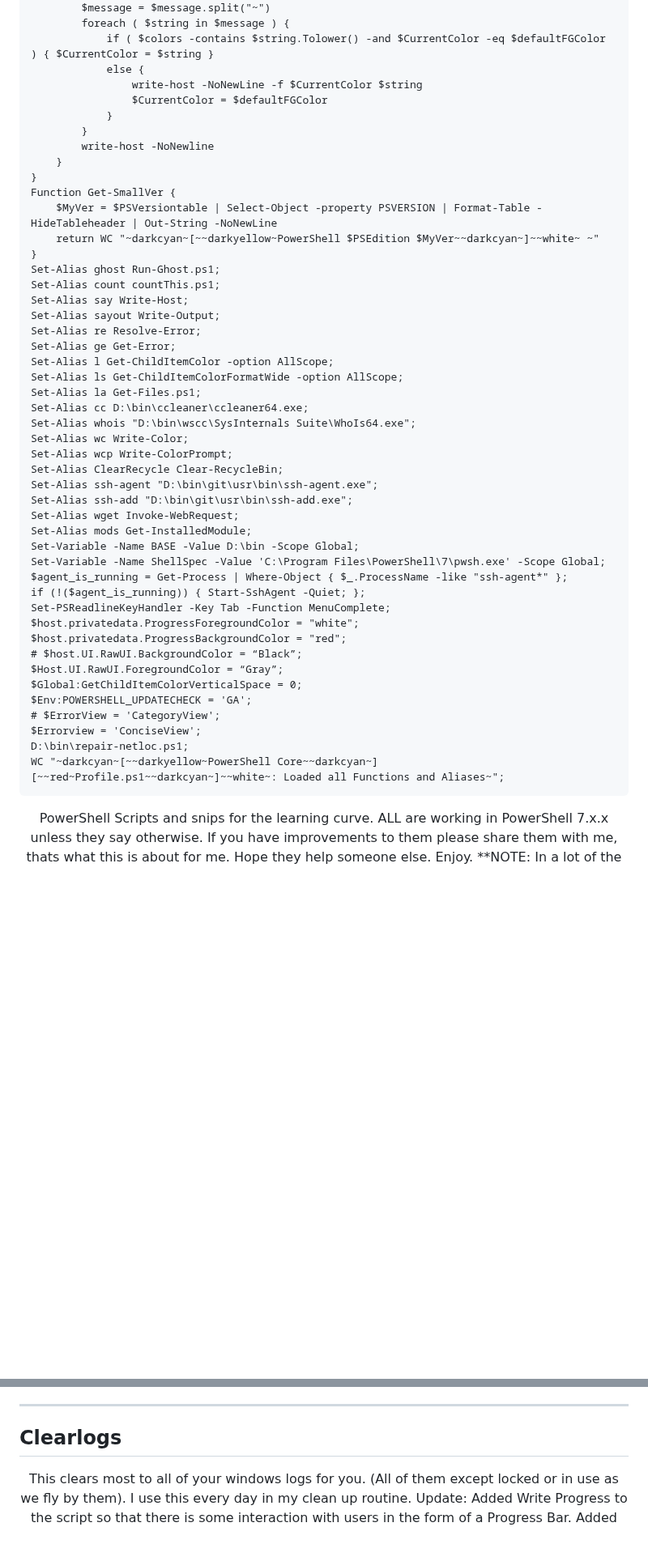
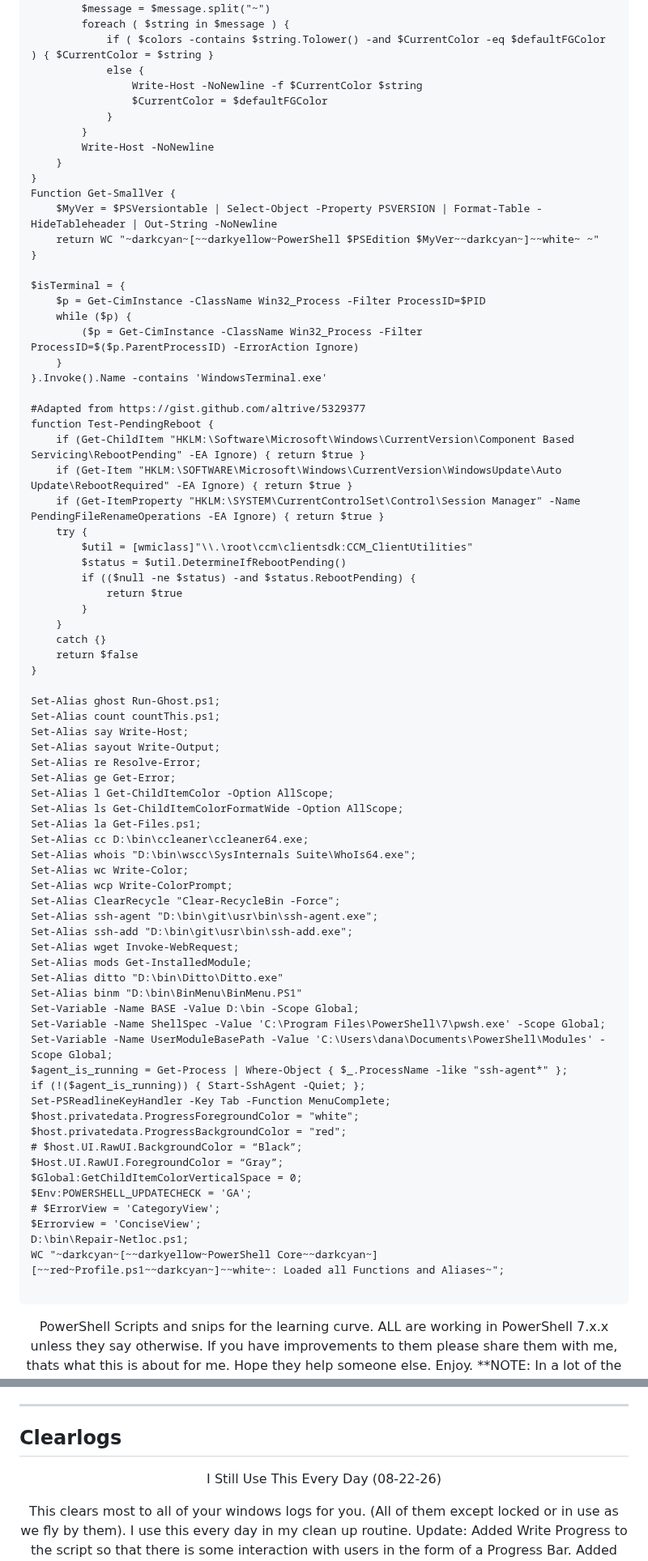
Before and after one commit to DanaMW/PowerShell-TuneUp, a Markdown page: README.md, 2 parts joined by grey strips. Shown at 81% size. GitHub-like rendering; blank space fills up the shorter version.

````diff
--- a/README.md
+++ b/README.md
@@ -68,37 +68,64 @@ function Write-ColorPrompt($message = "") {
         foreach ( $string in $message ) {
             if ( $colors -contains $string.Tolower() -and $CurrentColor -eq $defaultFGColor ) { $CurrentColor = $string }
             else {
-                write-host -NoNewLine -f $CurrentColor $string
+                Write-Host -NoNewline -f $CurrentColor $string
                 $CurrentColor = $defaultFGColor
             }
         }
-        write-host -NoNewline
+        Write-Host -NoNewline
     }
 }
 Function Get-SmallVer {
-    $MyVer = $PSVersiontable | Select-Object -property PSVERSION | Format-Table -HideTableheader | Out-String -NoNewLine
+    $MyVer = $PSVersiontable | Select-Object -Property PSVERSION | Format-Table -HideTableheader | Out-String -NoNewline
     return WC "~darkcyan~[~~darkyellow~PowerShell $PSEdition $MyVer~~darkcyan~]~~white~ ~"
 }
+
+$isTerminal = {
+    $p = Get-CimInstance -ClassName Win32_Process -Filter ProcessID=$PID
+    while ($p) {
+        ($p = Get-CimInstance -ClassName Win32_Process -Filter ProcessID=$($p.ParentProcessID) -ErrorAction Ignore)
+    }
+}.Invoke().Name -contains 'WindowsTerminal.exe'
+
+#Adapted from https://gist.github.com/altrive/5329377
+function Test-PendingReboot {
+    if (Get-ChildItem "HKLM:\Software\Microsoft\Windows\CurrentVersion\Component Based Servicing\RebootPending" -EA Ignore) { return $true }
+    if (Get-Item "HKLM:\SOFTWARE\Microsoft\Windows\CurrentVersion\WindowsUpdate\Auto Update\RebootRequired" -EA Ignore) { return $true }
+    if (Get-ItemProperty "HKLM:\SYSTEM\CurrentControlSet\Control\Session Manager" -Name PendingFileRenameOperations -EA Ignore) { return $true }
+    try {
+        $util = [wmiclass]"\\.\root\ccm\clientsdk:CCM_ClientUtilities"
+        $status = $util.DetermineIfRebootPending()
+        if (($null -ne $status) -and $status.RebootPending) {
+            return $true
+        }
+    }
+    catch {}
+    return $false
+}
+
 Set-Alias ghost Run-Ghost.ps1;
 Set-Alias count countThis.ps1;
 Set-Alias say Write-Host;
 Set-Alias sayout Write-Output;
 Set-Alias re Resolve-Error;
 Set-Alias ge Get-Error;
-Set-Alias l Get-ChildItemColor -option AllScope;
-Set-Alias ls Get-ChildItemColorFormatWide -option AllScope;
+Set-Alias l Get-ChildItemColor -Option AllScope;
+Set-Alias ls Get-ChildItemColorFormatWide -Option AllScope;
 Set-Alias la Get-Files.ps1;
 Set-Alias cc D:\bin\ccleaner\ccleaner64.exe;
 Set-Alias whois "D:\bin\wscc\SysInternals Suite\WhoIs64.exe";
 Set-Alias wc Write-Color;
 Set-Alias wcp Write-ColorPrompt;
-Set-Alias ClearRecycle Clear-RecycleBin;
+Set-Alias ClearRecycle "Clear-RecycleBin -Force";
 Set-Alias ssh-agent "D:\bin\git\usr\bin\ssh-agent.exe";
 Set-Alias ssh-add "D:\bin\git\usr\bin\ssh-add.exe";
 Set-Alias wget Invoke-WebRequest;
 Set-Alias mods Get-InstalledModule;
+Set-Alias ditto "D:\bin\Ditto\Ditto.exe"
+Set-Alias binm "D:\bin\BinMenu\BinMenu.PS1"
 Set-Variable -Name BASE -Value D:\bin -Scope Global;
 Set-Variable -Name ShellSpec -Value 'C:\Program Files\PowerShell\7\pwsh.exe' -Scope Global;
+Set-Variable -Name UserModuleBasePath -Value 'C:\Users\dana\Documents\PowerShell\Modules' -Scope Global;
 $agent_is_running = Get-Process | Where-Object { $_.ProcessName -like "ssh-agent*" };
 if (!($agent_is_running)) { Start-SshAgent -Quiet; };
 Set-PSReadlineKeyHandler -Key Tab -Function MenuComplete;
@@ -110,8 +137,9 @@ $Global:GetChildItemColorVerticalSpace = 0;
 $Env:POWERSHELL_UPDATECHECK = 'GA';
 # $ErrorView = 'CategoryView';
 $Errorview = 'ConciseView';
-D:\bin\repair-netloc.ps1;
+D:\bin\Repair-Netloc.ps1;
 WC "~darkcyan~[~~darkyellow~PowerShell Core~~darkcyan~][~~red~Profile.ps1~~darkcyan~]~~white~: Loaded all Functions and Aliases~";
+
 ```
 
 <a><p align=center>PowerShell Scripts and snips for the learning curve. ALL are working in PowerShell 7.x.x unless they say otherwise. If you have improvements to them please share them with me, thats what this is about for me. Hope they help someone else. Enjoy. **NOTE: In a lot of the scripts here I use console window resizing code. If you get weird error(s) just make the window larger than the displayed script and hit enter. In a perfect world will resize to the size of the script display. Same thing with the Settings Managers
@@ -194,6 +228,8 @@ WC "~darkcyan~[~~darkyellow~PowerShell Core~~darkcyan~][~~red~Profile.ps1~~darkc
 
 ## Clearlogs
 
+<a><p align=center>I Still Use This Every Day (08-22-26)</p></a>
+
 <a><p align=center>This clears most to all of your windows logs for you. (All of them except locked or in use as we fly by them). I use this every day in my clean up routine. Update: Added Write Progress to the script so that there is some interaction with users in the form of a Progress Bar. Added the [bool] $Loud so that you can see the Verbose output. Clearlogs -Loud 1 or -Loud $true. It now gets the total number of log files, sets the math for the Progress bar and runs the routines. It also checks if it is ADMIN (Elevated) and if not, Elevates and runs. (It needs to be admin to delete clear logs). Should work for everyone well now. Added my own super simple progress bar that you can change the progress character. Updated to Version 2. If you want fast do it silently its pretty damn fast then without all the drawing stuff. I added a "hidden" mode so you can run it from any console. I doesn't resize and runs faster since there is limited info to the screen.</p></a>
 
 - Usage: `CLEARLOGS`
````
Also changed, not shown: other parts of README.md (+26 -18 lines), img/Desktop-Switcher.png (added).
